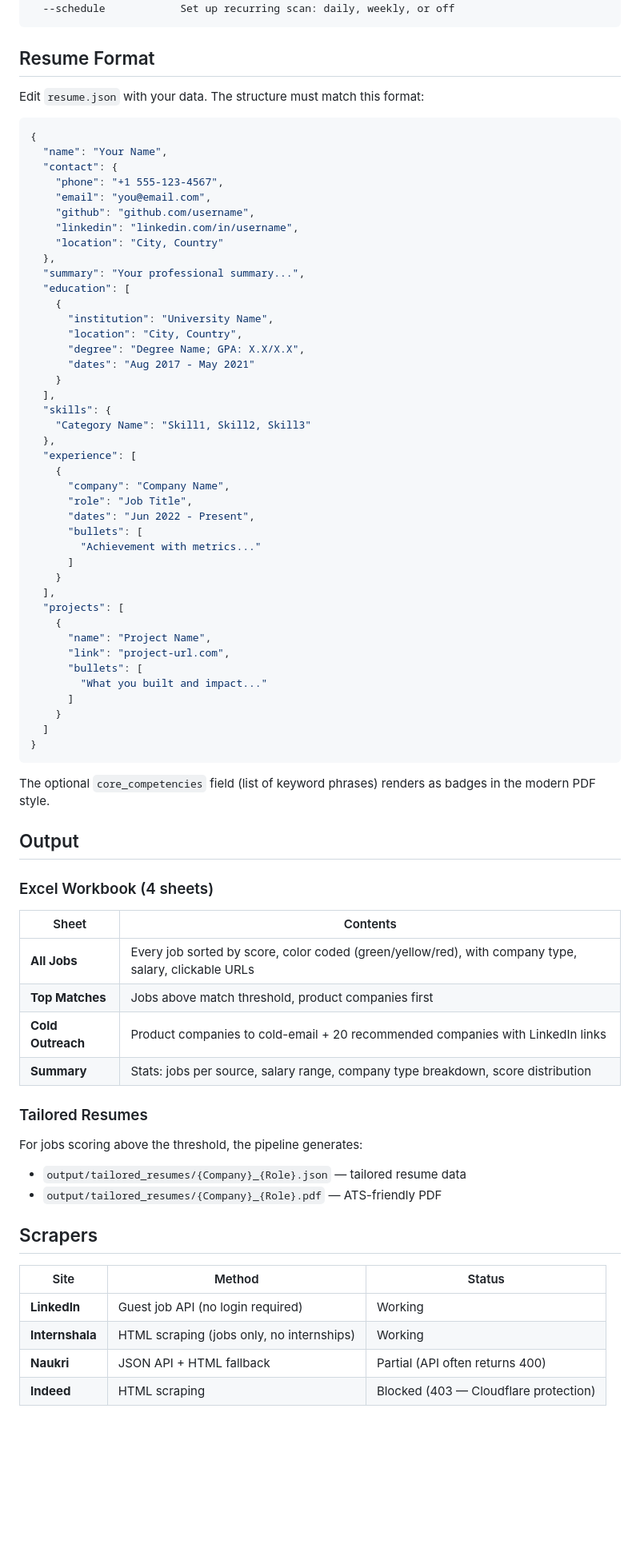
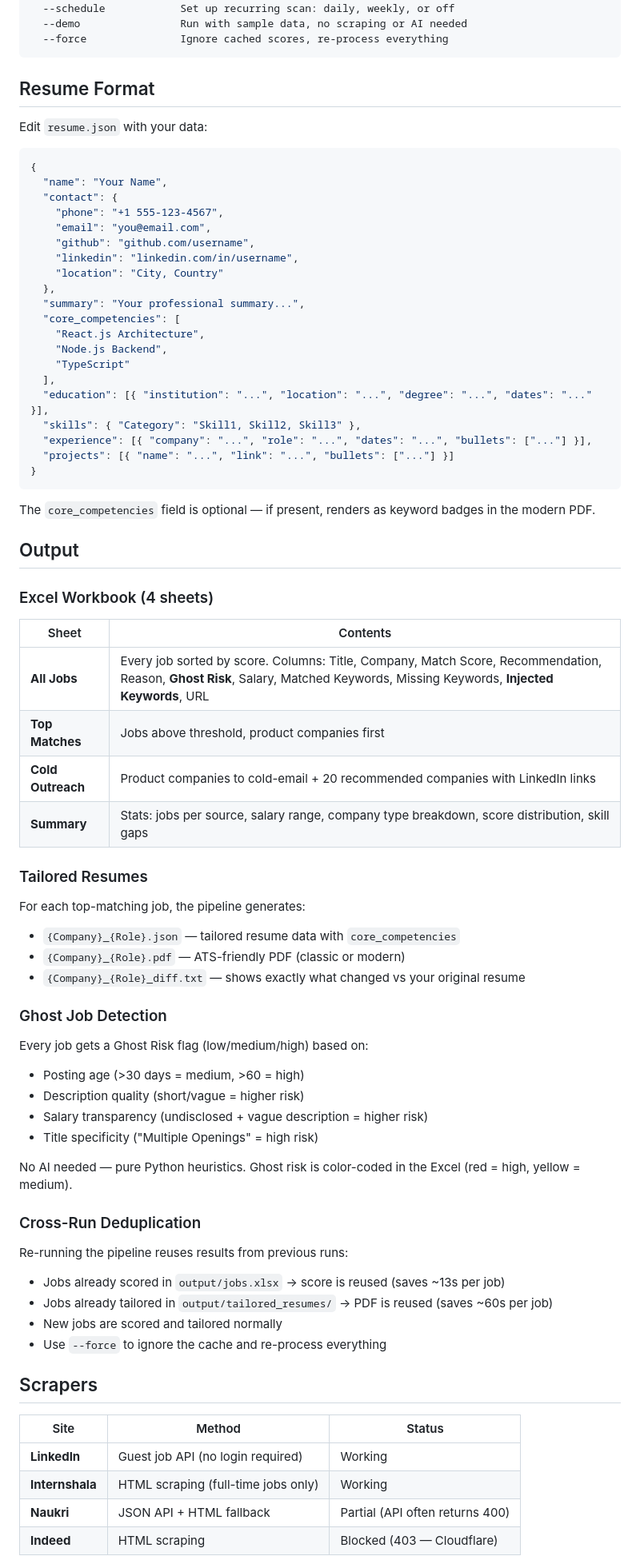
Before and after one commit to parth-r-parmar/ai-job-pipeline, a Markdown page: README.md, the part around one of its changes. Shown at 80% size. GitHub-like rendering; blank space fills up the shorter version.

Commit message:
docs: update README with v2.0 features, demo mode, ghost detection, comparison table

````diff
--- a/README.md
+++ b/README.md
@@ -111,10 +125,12 @@ python -m src.main [-h]
   --open-top N          Open top N job URLs in browser after export
   --schedule            Set up recurring scan: daily, weekly, or off
+  --demo                Run with sample data, no scraping or AI needed
+  --force               Ignore cached scores, re-process everything
 ```
 
 ## Resume Format
 
-Edit `resume.json` with your data. The structure must match this format:
+Edit `resume.json` with your data:
 
 ```json
 {
@@ -127,40 +143,19 @@ Edit `resume.json` with your data. The structure must match this format:
     "location": "City, Country"
   },
   "summary": "Your professional summary...",
-  "education": [
-    {
-      "institution": "University Name",
-      "location": "City, Country",
-      "degree": "Degree Name; GPA: X.X/X.X",
-      "dates": "Aug 2017 - May 2021"
-    }
+  "core_competencies": [
+    "React.js Architecture",
+    "Node.js Backend",
+    "TypeScript"
   ],
-  "skills": {
-    "Category Name": "Skill1, Skill2, Skill3"
-  },
-  "experience": [
-    {
-      "company": "Company Name",
-      "role": "Job Title",
-      "dates": "Jun 2022 - Present",
-      "bullets": [
-        "Achievement with metrics..."
-      ]
-    }
-  ],
-  "projects": [
-    {
-      "name": "Project Name",
-      "link": "project-url.com",
-      "bullets": [
-        "What you built and impact..."
-      ]
-    }
-  ]
+  "education": [{ "institution": "...", "location": "...", "degree": "...", "dates": "..." }],
+  "skills": { "Category": "Skill1, Skill2, Skill3" },
+  "experience": [{ "company": "...", "role": "...", "dates": "...", "bullets": ["..."] }],
+  "projects": [{ "name": "...", "link": "...", "bullets": ["..."] }]
 }
 ```
 
-The optional `core_competencies` field (list of keyword phrases) renders as badges in the modern PDF style.
+The `core_competencies` field is optional — if present, renders as keyword badges in the modern PDF.
 
 ## Output
 
@@ -168,23 +163,42 @@ The optional `core_competencies` field (list of keyword phrases) renders as badg
 
 | Sheet | Contents |
 |-------|----------|
-| **All Jobs** | Every job sorted by score, color coded (green/yellow/red), with company type, salary, clickable URLs |
-| **Top Matches** | Jobs above match threshold, product companies first |
+| **All Jobs** | Every job sorted by score. Columns: Title, Company, Match Score, Recommendation, Reason, **Ghost Risk**, Salary, Matched Keywords, Missing Keywords, **Injected Keywords**, URL |
+| **Top Matches** | Jobs above threshold, product companies first |
 | **Cold Outreach** | Product companies to cold-email + 20 recommended companies with LinkedIn links |
-| **Summary** | Stats: jobs per source, salary range, company type breakdown, score distribution |
+| **Summary** | Stats: jobs per source, salary range, company type breakdown, score distribution, skill gaps |
 
 ### Tailored Resumes
 
-For jobs scoring above the threshold, the pipeline generates:
-- `output/tailored_resumes/{Company}_{Role}.json` — tailored resume data
-- `output/tailored_resumes/{Company}_{Role}.pdf` — ATS-friendly PDF
+For each top-matching job, the pipeline generates:
+- `{Company}_{Role}.json` — tailored resume data with `core_competencies`
+- `{Company}_{Role}.pdf` — ATS-friendly PDF (classic or modern)
+- `{Company}_{Role}_diff.txt` — shows exactly what changed vs your original resume
+
+### Ghost Job Detection
+
+Every job gets a Ghost Risk flag (low/medium/high) based on:
+- Posting age (>30 days = medium, >60 = high)
+- Description quality (short/vague = higher risk)
+- Salary transparency (undisclosed + vague description = higher risk)
+- Title specificity ("Multiple Openings" = high risk)
+
+No AI needed — pure Python heuristics. Ghost risk is color-coded in the Excel (red = high, yellow = medium).
+
+### Cross-Run Deduplication
+
+Re-running the pipeline reuses results from previous runs:
+- Jobs already scored in `output/jobs.xlsx` → score is reused (saves ~13s per job)
+- Jobs already tailored in `output/tailored_resumes/` → PDF is reused (saves ~60s per job)
+- New jobs are scored and tailored normally
+- Use `--force` to ignore the cache and re-process everything
 
 ## Scrapers
 
 | Site | Method | Status |
 |------|--------|--------|
 | **LinkedIn** | Guest job API (no login required) | Working |
-| **Internshala** | HTML scraping (jobs only, no internships) | Working |
+| **Internshala** | HTML scraping (full-time jobs only) | Working |
 | **Naukri** | JSON API + HTML fallback | Partial (API often returns 400) |
-| **Indeed** | HTML scraping | Blocked (403 — Cloudflare protection) |
+| **Indeed** | HTML scraping | Blocked (403 — Cloudflare) |
 
````
Also changed, not shown: other parts of README.md (+99 -69 lines).
